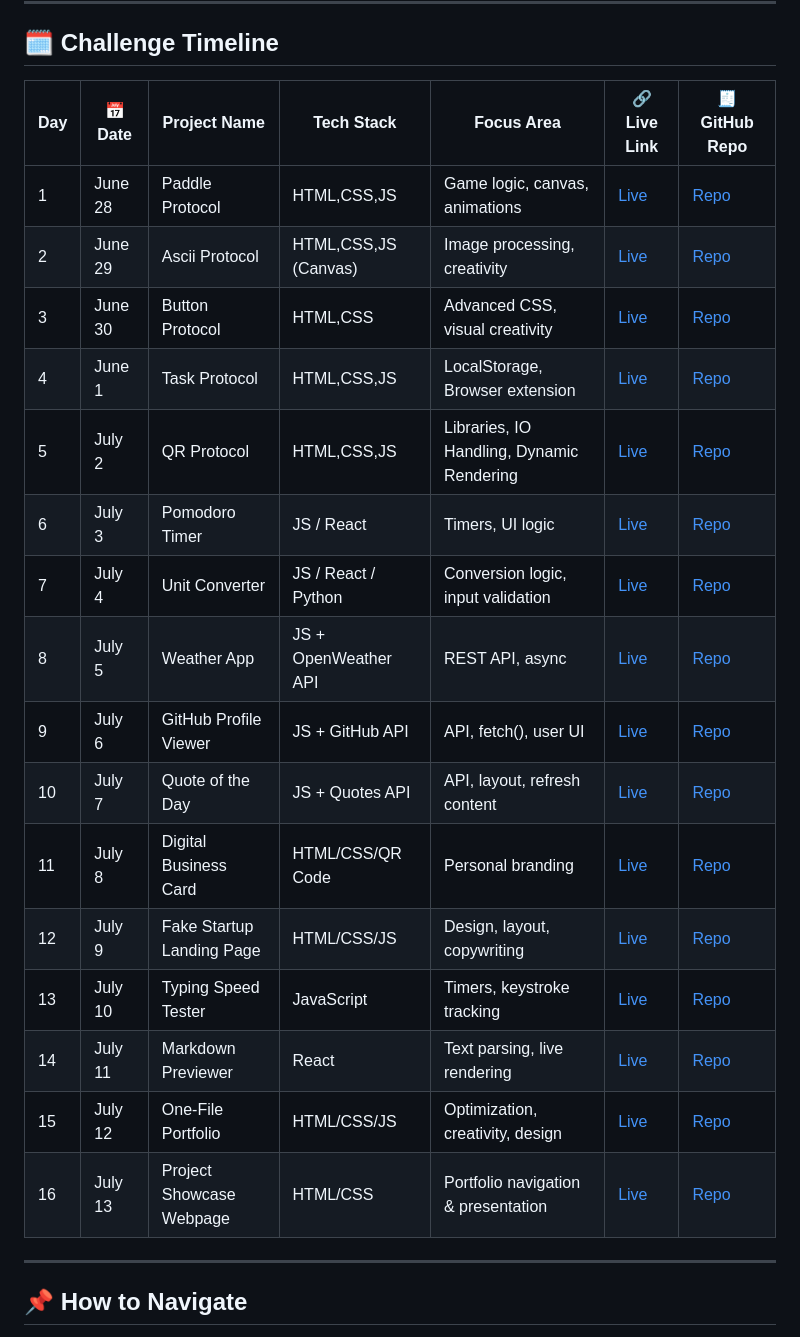
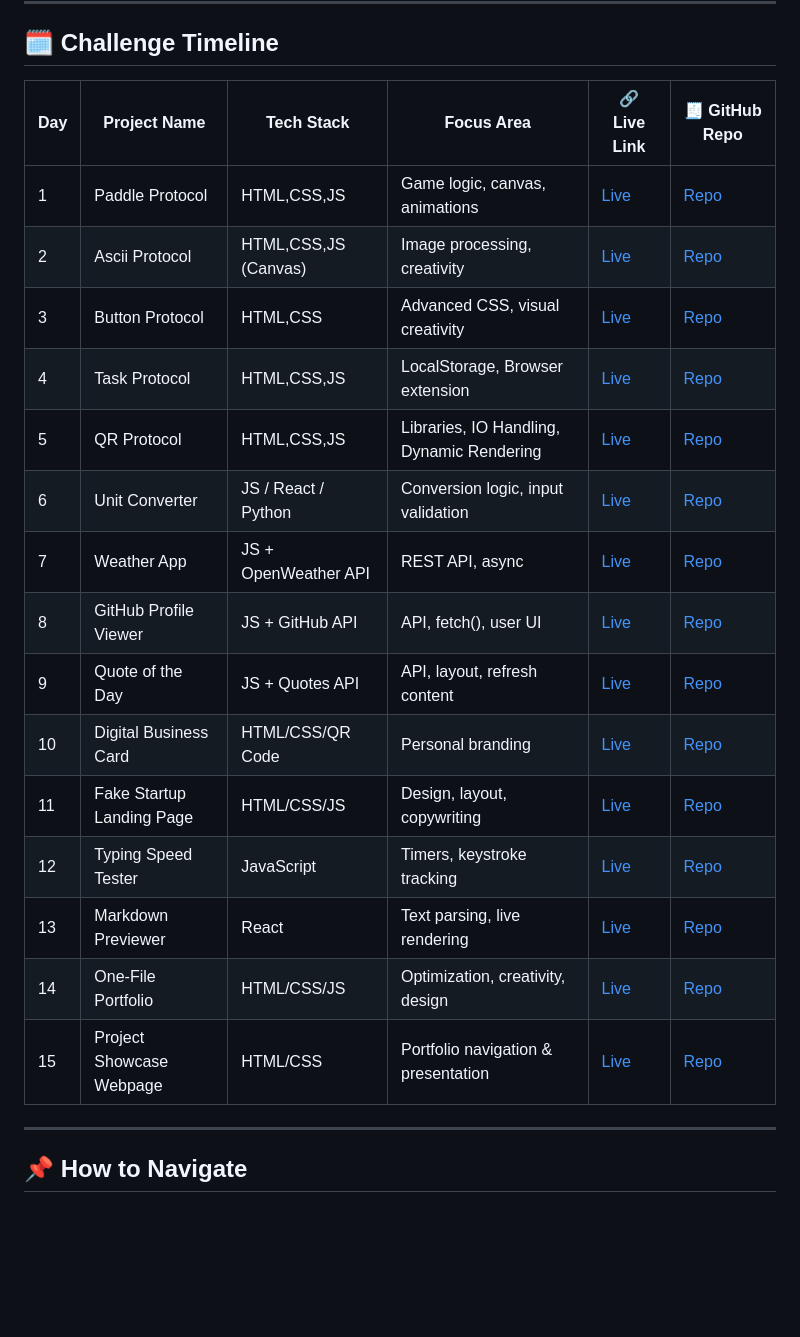
Before and after one commit to dkulthia/15x15-DevChallenge, a Markdown page: README.md, the part around the change. Rendered like a GitHub page; blank space fills up the shorter version.

```diff
--- a/README.md
+++ b/README.md
@@ -11,24 +11,23 @@ Welcome to the **15x15-DevChallenge**: a personal challenge to build **15 intere
 
 ## 🗓️ Challenge Timeline
 
-| Day | 📅 Date       | Project Name                  | Tech Stack               | Focus Area                                    | 🔗 Live Link                                           | 🧾 GitHub Repo                                           |
-|-----|---------------|-------------------------------|--------------------------|------------------------------------------------|--------------------------------------------------------|----------------------------------------------------------|
-| 1   | June 28       | Paddle Protocol               | HTML,CSS,JS              | Game logic, canvas, animations                 | [Live](https://dkulthia.github.io/Paddle-Protocol/)    | [Repo](https://github.com/dkulthia/Paddle-Protocol)      |
-| 2   | June 29       | Ascii Protocol                | HTML,CSS,JS (Canvas)     | Image processing, creativity                   | [Live](https://dkulthia.github.io/Ascii-Protocol/)     | [Repo](https://github.com/dkulthia/Ascii-Protocol)       |
-| 3   | June 30       | Button Protocol               | HTML,CSS                 | Advanced CSS, visual creativity                | [Live](https://dkulthia.github.io/Button-Protocol/)    | [Repo](https://github.com/dkulthia/Button-Protocol)      |
-| 4   | June 1        | Task Protocol                 | HTML,CSS,JS              | LocalStorage, Browser extension                | [Live](https://dkulthia.github.io/Task-Protocol/)      | [Repo](https://github.com/dkulthia/Task-Protocol)        |
-| 5   | July 2        | QR Protocol                   | HTML,CSS,JS              | Libraries, IO Handling, Dynamic Rendering      | [Live](https://dkulthia.github.io/QR-Protocol/)        | [Repo](https://github.com/dkulthia/QR-Protocol)          |
-| 6   | July 3        | Pomodoro Timer                | JS / React               | Timers, UI logic                               | [Live](https://dkulthia.github.io/)                    | [Repo](https://github.com/dkulthia/)                     |
-| 7   | July 4        | Unit Converter                | JS / React / Python      | Conversion logic, input validation             | [Live](https://dkulthia.github.io/)                    | [Repo](https://github.com/dkulthia/)                     |
-| 8   | July 5        | Weather App                   | JS + OpenWeather API     | REST API, async                                | [Live](https://dkulthia.github.io/)                    | [Repo](https://github.com/dkulthia/)                     |
-| 9   | July 6        | GitHub Profile Viewer         | JS + GitHub API          | API, fetch(), user UI                          | [Live](https://dkulthia.github.io/)                    | [Repo](https://github.com/dkulthia/)                     |
-| 10  | July 7        | Quote of the Day              | JS + Quotes API          | API, layout, refresh content                   | [Live](https://dkulthia.github.io/)                    | [Repo](https://github.com/dkulthia/)                     |
-| 11  | July 8        | Digital Business Card         | HTML/CSS/QR Code         | Personal branding                              | [Live](https://dkulthia.github.io/)                    | [Repo](https://github.com/dkulthia/)                     |
-| 12  | July 9        | Fake Startup Landing Page     | HTML/CSS/JS              | Design, layout, copywriting                    | [Live](https://dkulthia.github.io/)                    | [Repo](https://github.com/dkulthia/)                     |
-| 13  | July 10       | Typing Speed Tester           | JavaScript               | Timers, keystroke tracking                     | [Live](https://dkulthia.github.io/)                    | [Repo](https://github.com/dkulthia/)                     |
-| 14  | July 11       | Markdown Previewer            | React                    | Text parsing, live rendering                   | [Live](https://dkulthia.github.io/)                    | [Repo](https://github.com/dkulthia/)                     |
-| 15  | July 12       | One-File Portfolio            | HTML/CSS/JS              | Optimization, creativity, design               | [Live](https://dkulthia.github.io/)                    | [Repo](https://github.com/dkulthia/)                     |
-| 16  | July 13       | Project Showcase Webpage      | HTML/CSS                 | Portfolio navigation & presentation            | [Live](https://dkulthia.github.io/)                    | [Repo](https://github.com/dkulthia/)                     |
+| Day | Project Name                  | Tech Stack               | Focus Area                                    | 🔗 Live Link                                           | 🧾 GitHub Repo                                           |
+|-----|-------------------------------|--------------------------|------------------------------------------------|--------------------------------------------------------|----------------------------------------------------------|
+| 1   | Paddle Protocol               | HTML,CSS,JS              | Game logic, canvas, animations                 | [Live](https://dkulthia.github.io/Paddle-Protocol/)    | [Repo](https://github.com/dkulthia/Paddle-Protocol)      |
+| 2   | Ascii Protocol                | HTML,CSS,JS (Canvas)     | Image processing, creativity                   | [Live](https://dkulthia.github.io/Ascii-Protocol/)     | [Repo](https://github.com/dkulthia/Ascii-Protocol)       |
+| 3   | Button Protocol               | HTML,CSS                 | Advanced CSS, visual creativity                | [Live](https://dkulthia.github.io/Button-Protocol/)    | [Repo](https://github.com/dkulthia/Button-Protocol)      |
+| 4   | Task Protocol                 | HTML,CSS,JS              | LocalStorage, Browser extension                | [Live](https://dkulthia.github.io/Task-Protocol/)      | [Repo](https://github.com/dkulthia/Task-Protocol)        |
+| 5   | QR Protocol                   | HTML,CSS,JS              | Libraries, IO Handling, Dynamic Rendering      | [Live](https://dkulthia.github.io/QR-Protocol/)        | [Repo](https://github.com/dkulthia/QR-Protocol)          |
+| 6   | Unit Converter                | JS / React / Python      | Conversion logic, input validation             | [Live](https://dkulthia.github.io/)                    | [Repo](https://github.com/dkulthia/)                     |
+| 7   | Weather App                   | JS + OpenWeather API     | REST API, async                                | [Live](https://dkulthia.github.io/)                    | [Repo](https://github.com/dkulthia/)                     |
+| 8   | GitHub Profile Viewer         | JS + GitHub API          | API, fetch(), user UI                          | [Live](https://dkulthia.github.io/)                    | [Repo](https://github.com/dkulthia/)                     |
+| 9   | Quote of the Day              | JS + Quotes API          | API, layout, refresh content                   | [Live](https://dkulthia.github.io/)                    | [Repo](https://github.com/dkulthia/)                     |
+| 10  | Digital Business Card         | HTML/CSS/QR Code         | Personal branding                              | [Live](https://dkulthia.github.io/)                    | [Repo](https://github.com/dkulthia/)                     |
+| 11  | Fake Startup Landing Page     | HTML/CSS/JS              | Design, layout, copywriting                    | [Live](https://dkulthia.github.io/)                    | [Repo](https://github.com/dkulthia/)                     |
+| 12  | Typing Speed Tester           | JavaScript               | Timers, keystroke tracking                     | [Live](https://dkulthia.github.io/)                    | [Repo](https://github.com/dkulthia/)                     |
+| 13  | Markdown Previewer            | React                    | Text parsing, live rendering                   | [Live](https://dkulthia.github.io/)                    | [Repo](https://github.com/dkulthia/)                     |
+| 14  | One-File Portfolio            | HTML/CSS/JS              | Optimization, creativity, design               | [Live](https://dkulthia.github.io/)                    | [Repo](https://github.com/dkulthia/)                     |
+| 15  | Project Showcase Webpage      | HTML/CSS                 | Portfolio navigation & presentation            | [Live](https://dkulthia.github.io/)                    | [Repo](https://github.com/dkulthia/)                     |
 
 ---
 
```
